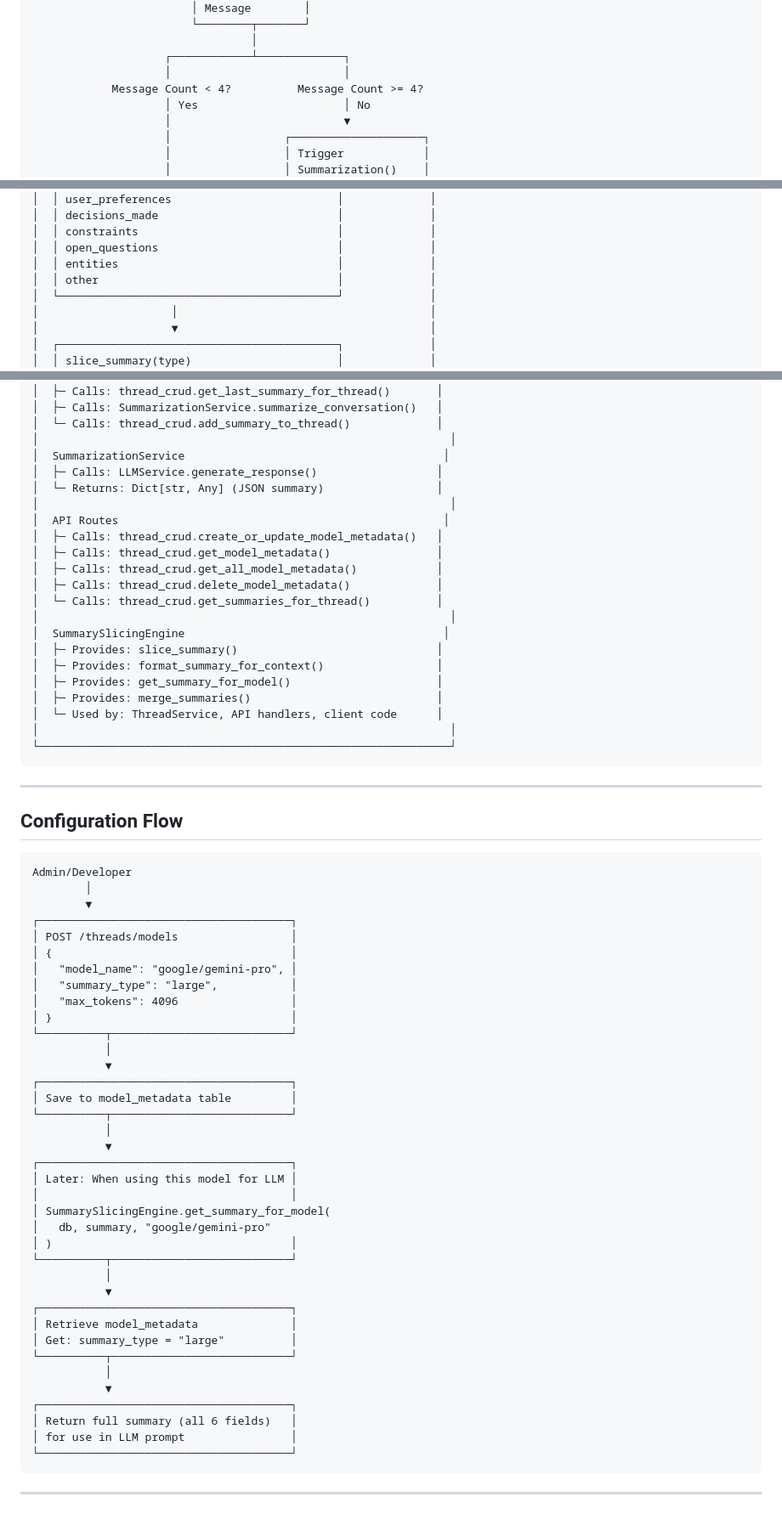
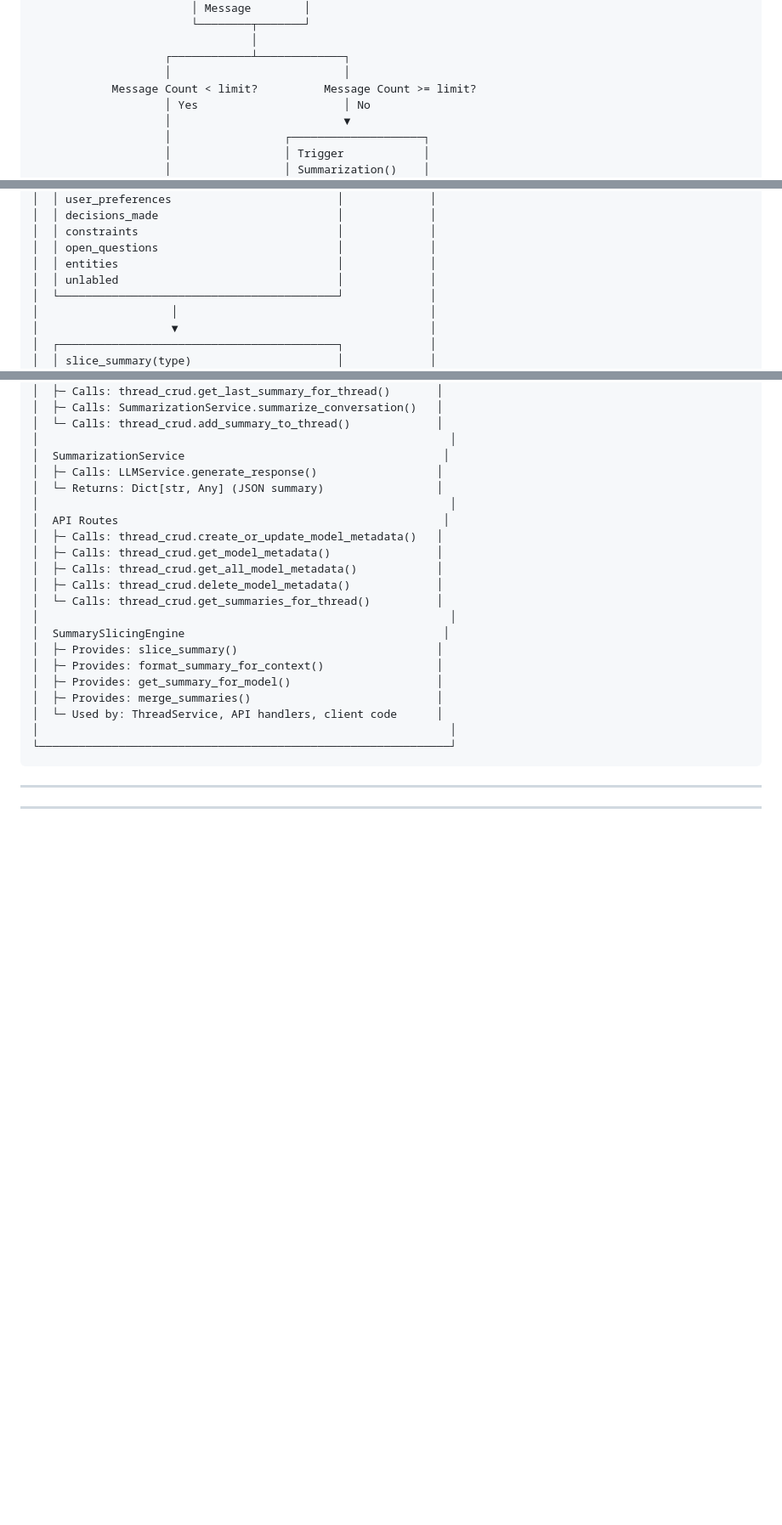
Before and after one commit to DakshPrajapati/SuperQAssesment, a Markdown page: guides/ARCHITECTURE.md, 3 parts joined by grey strips. Shown at 85% size. GitHub-like rendering; blank space fills up the shorter version.

````diff
--- a/guides/ARCHITECTURE.md
+++ b/guides/ARCHITECTURE.md
@@ -35,7 +35,7 @@
                                  │
                     ┌────────────┴─────────────┐
                     │                          │
-            Message Count < 4?          Message Count >= 4?
+            Message Count < limit?          Message Count >= limit?
                     │ Yes                      │ No
                     │                          ▼
                     │                 ┌────────────────────┐
@@ -168,7 +169,7 @@
 │  │ constraints                              │             │
 │  │ open_questions                           │             │
 │  │ entities                                 │             │
-│  │ other                                    │             │
+│  │ unlabled                                 │             │
 │  └──────────────────────────────────────────┘             │
 │                    │                                      │
 │                    ▼                                      │
@@ -336,46 +337,4 @@ Thread has 4+ messages
 
 ---
 
-## Configuration Flow
-
-```
-Admin/Developer
-        │
-        ▼
-┌──────────────────────────────────────┐
-│ POST /threads/models                 │
-│ {                                    │
-│   "model_name": "google/gemini-pro", │
-│   "summary_type": "large",           │
-│   "max_tokens": 4096                 │
-│ }                                    │
-└──────────┬───────────────────────────┘
-           │
-           ▼
-┌──────────────────────────────────────┐
-│ Save to model_metadata table         │
-└──────────┬───────────────────────────┘
-           │
-           ▼
-┌──────────────────────────────────────┐
-│ Later: When using this model for LLM │
-│                                      │
-│ SummarySlicingEngine.get_summary_for_model(
-│   db, summary, "google/gemini-pro"
-│ )                                    │
-└──────────┬───────────────────────────┘
-           │
-           ▼
-┌──────────────────────────────────────┐
-│ Retrieve model_metadata              │
-│ Get: summary_type = "large"          │
-└──────────┬───────────────────────────┘
-           │
-           ▼
-┌──────────────────────────────────────┐
-│ Return full summary (all 6 fields)   │
-│ for use in LLM prompt                │
-└──────────────────────────────────────┘
-```
-
 ---
````
Also changed, not shown: other parts of guides/ARCHITECTURE.md (+1 -0 lines).
